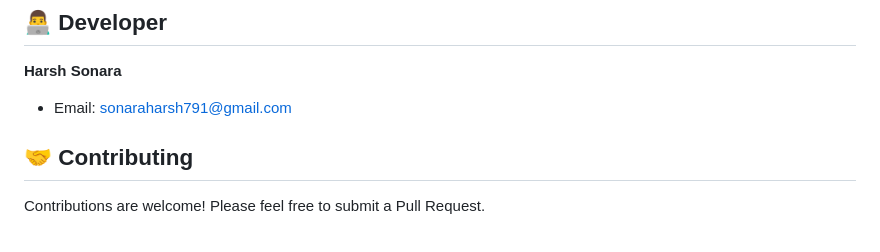
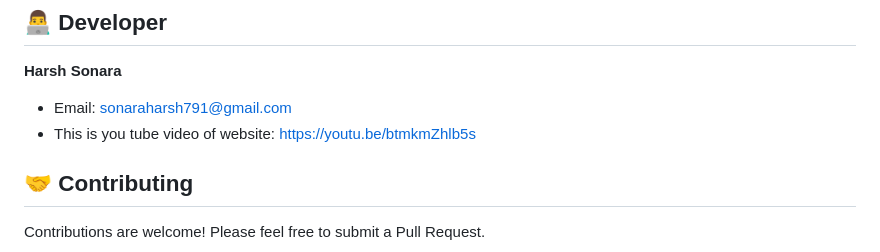
Before and after one commit to HarshSonara/myfitness, a Markdown page: README.md, the part around the change. GitHub-like rendering.

```diff
--- a/README.md
+++ b/README.md
@@ -275,6 +275,7 @@ This project is licensed under the MIT License.
 
 **Harsh Sonara**
 - Email: sonaraharsh791@gmail.com
+- This is you tube video of website: https://youtu.be/btmkmZhlb5s
 
 ## 🤝 Contributing
 
```
